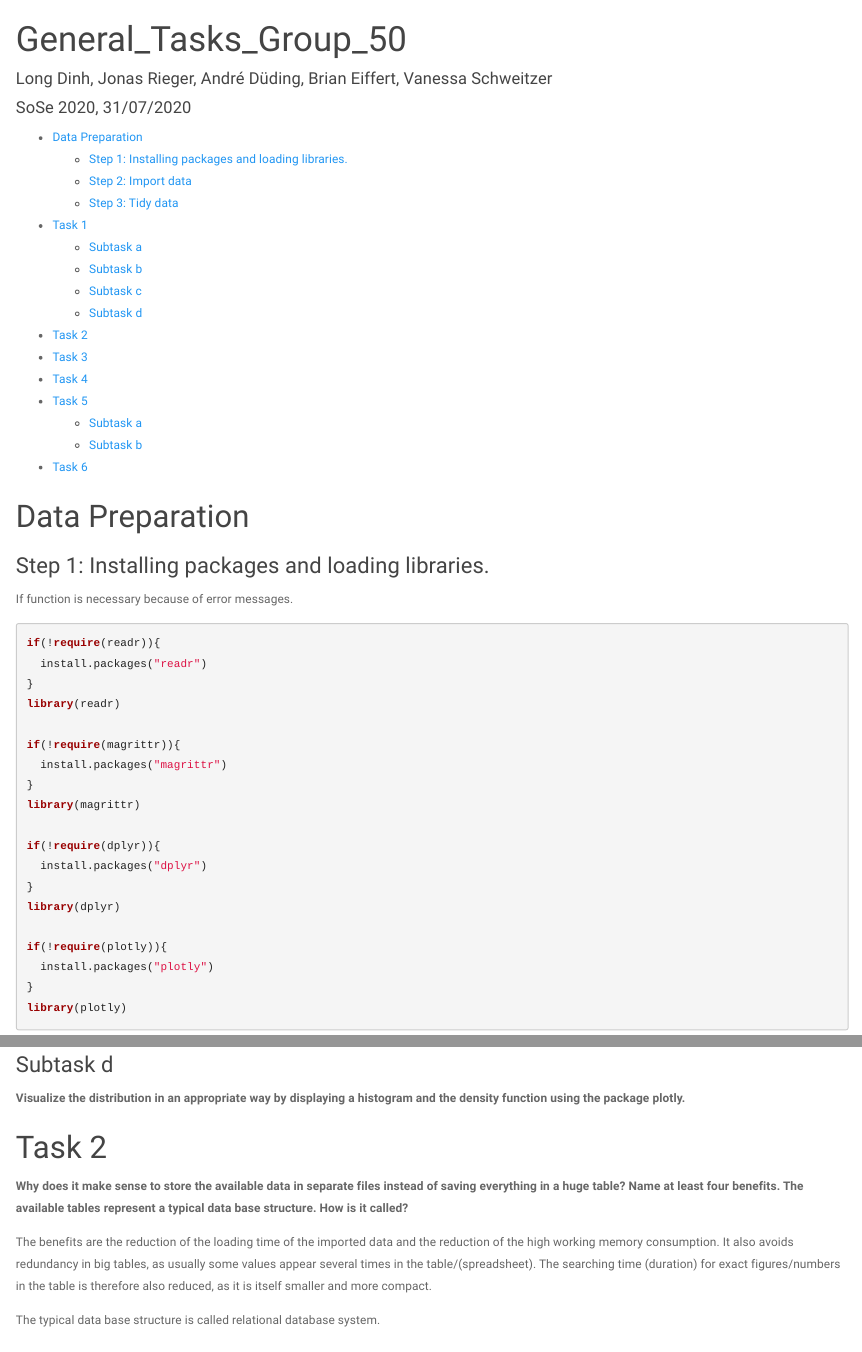
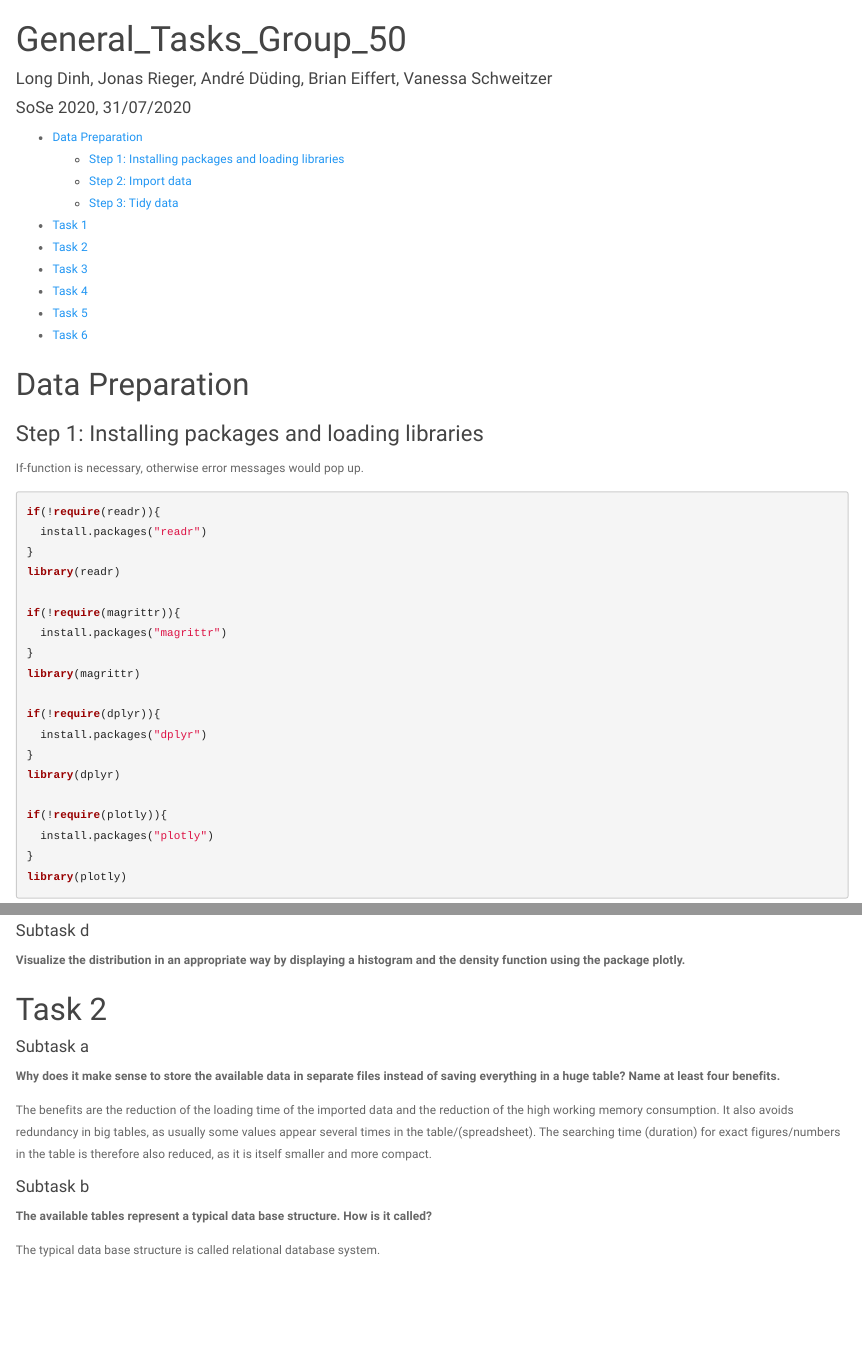
Before and after one commit to BrianE94/GeneralTask, an R Markdown document (General_Tasks_Group_50.Rmd): the page in a window 1100 px wide, from its top, and a second part further down, joined at a grey line. Rendered offline with R 4.5, knitr and Pandoc, with nearby package versions; some code elsewhere in the file could not run offline.

Commit message:
Subtitles optics

````diff
--- a/General_Tasks_Group_50.Rmd
+++ b/General_Tasks_Group_50.Rmd
@@ -14,8 +14,8 @@ knitr::opts_chunk$set(echo = TRUE)
 
 # Data Preparation
 
-### Step 1: Installing packages and loading libraries.
-If function is necessary because of error messages.
+### Step 1: Installing packages and loading libraries
+If-function is necessary, otherwise error messages would pop up.
 ```{r, message=FALSE, warning=FALSE}
 if(!require(readr)){
   install.packages("readr")
@@ -87,14 +87,17 @@ verzugstage <- logistics_delay$Logistikverzug
 **Determine the mean of the logistics delay.**
 
-### Subtask d
+#### Subtask d
 **Visualize the distribution in an appropriate way by displaying a histogram and the density function using the package plotly.**
 
 
 # Task 2
-
-**Why does it make sense to store the available data in separate files instead of saving everything in a huge table? Name at least four benefits. The available tables represent a typical data base structure. How is it called?**
+#### Subtask a
+**Why does it make sense to store the available data in separate files instead of saving everything in a huge table? Name at least four benefits.**
 
 The benefits are the reduction of the loading time of the imported data and the reduction of the high working memory consumption. It also avoids redundancy in big tables, as usually some values appear several times in the table/(spreadsheet). The searching time (duration) for exact figures/numbers in the table is therefore also reduced, as it is itself smaller and more compact.
+
+#### Subtask b
+**The available tables represent a typical data base structure. How is it called?**
 
 The typical data base structure is called relational database system.
 
````
Also changed, not shown: General_Tasks_Group_50.Rmd (14 more changed lines).
